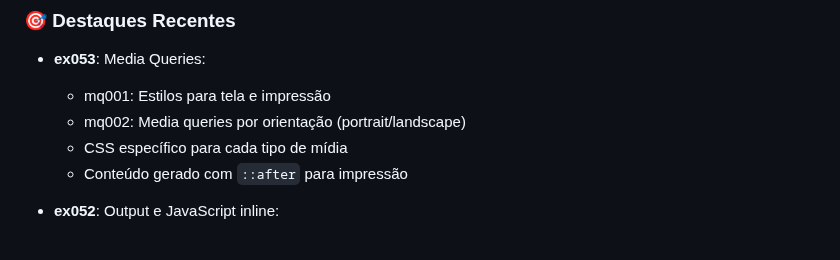
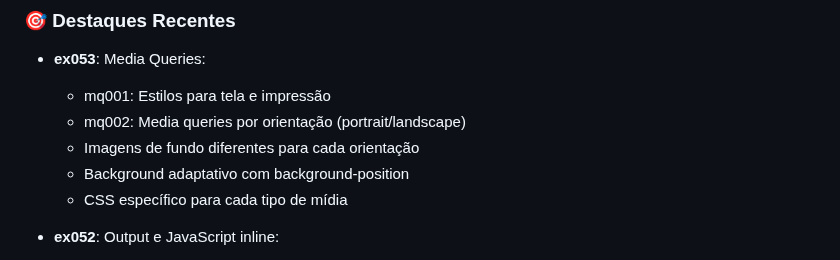
Before and after one commit to OYanEnrique/exercicios-html, a Markdown page: README.md, the part around the change. Drawn GitHub-style.

Commit message:
docs: Atualiza README com detalhes dos estilos do mq002

```diff
--- a/README.md
+++ b/README.md
@@ -42,8 +42,9 @@ Arquivos/
 - **ex053**: Media Queries:
   - mq001: Estilos para tela e impressão
   - mq002: Media queries por orientação (portrait/landscape)
+  - Imagens de fundo diferentes para cada orientação
+  - Background adaptativo com background-position
   - CSS específico para cada tipo de mídia
-  - Conteúdo gerado com `::after` para impressão
 
 - **ex052**: Output e JavaScript inline:
   - Elemento `<output>` para exibir resultados
```
